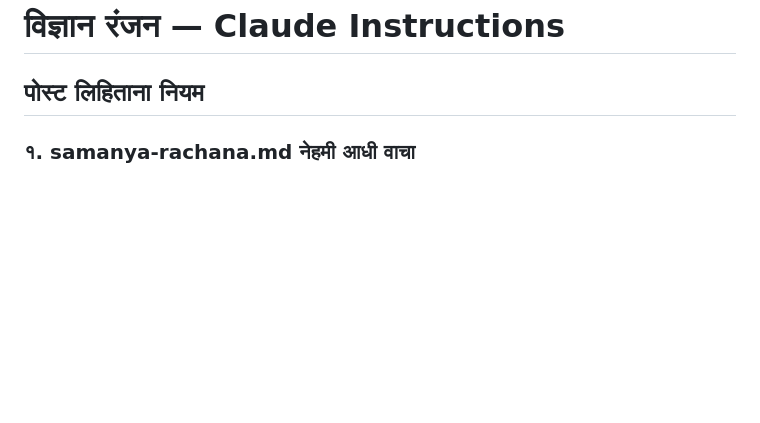
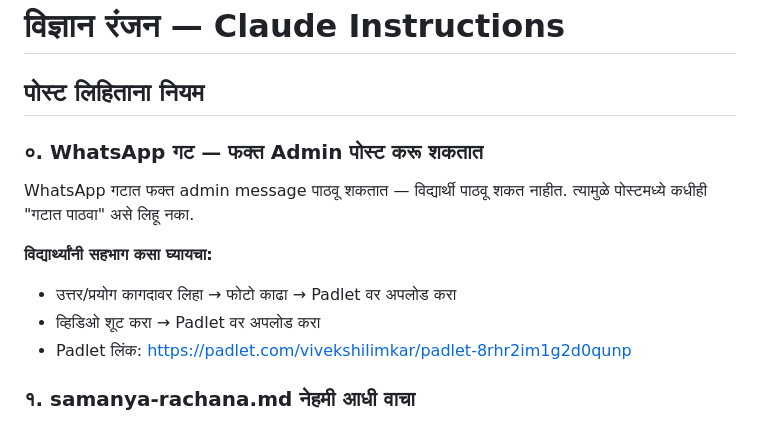
Before and after one commit to vikishi/vidnyan-ranjan, a Markdown page: CLAUDE.md, the part around the change. Drawn GitHub-style; blank space fills up the shorter version.

Commit message:
Update instructions — WhatsApp admin-only, student responses via Padlet

```diff
--- a/CLAUDE.md
+++ b/CLAUDE.md
@@ -1,6 +1,15 @@
 # विज्ञान रंजन — Claude Instructions
 
 ## पोस्ट लिहिताना नियम
+
+### ०. WhatsApp गट — फक्त Admin पोस्ट करू शकतात
+WhatsApp गटात फक्त admin message पाठवू शकतात — विद्यार्थी पाठवू शकत नाहीत.
+त्यामुळे पोस्टमध्ये कधीही "गटात पाठवा" असे लिहू नका.
+
+**विद्यार्थ्यांनी सहभाग कसा घ्यायचा:**
+- उत्तर/प्रयोग कागदावर लिहा → फोटो काढा → Padlet वर अपलोड करा
+- व्हिडिओ शूट करा → Padlet वर अपलोड करा
+- Padlet लिंक: https://padlet.com/vivekshilimkar/padlet-8rhr2im1g2d0qunp
 
 ### १. samanya-rachana.md नेहमी आधी वाचा
 `.plan/samanya-rachana.md` मध्ये प्रत्येक वाराची (day-of-week) रचना दिलेली आहे.
```
Also changed, not shown: .plan/samanya-rachana.md (added, +147 -0 lines).
